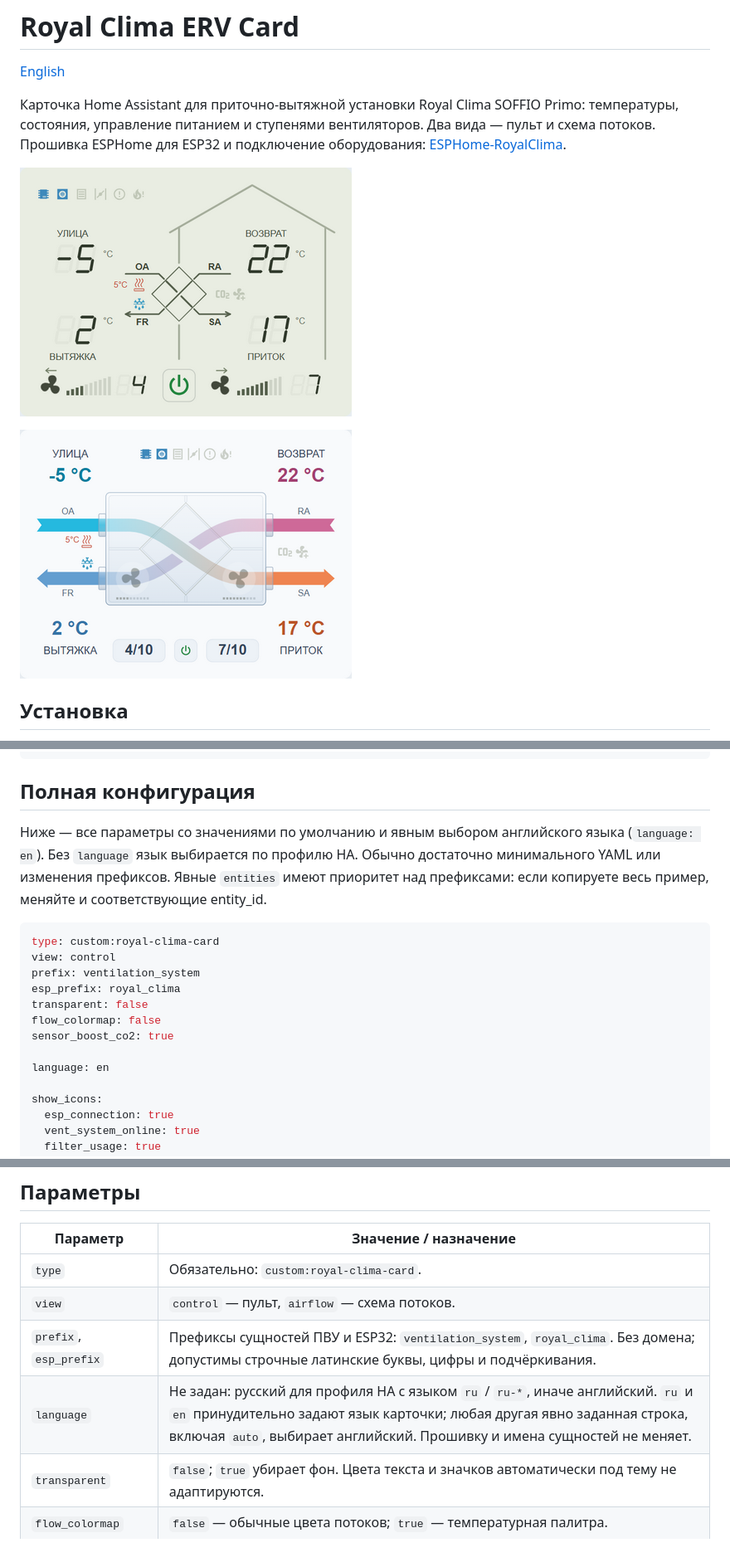
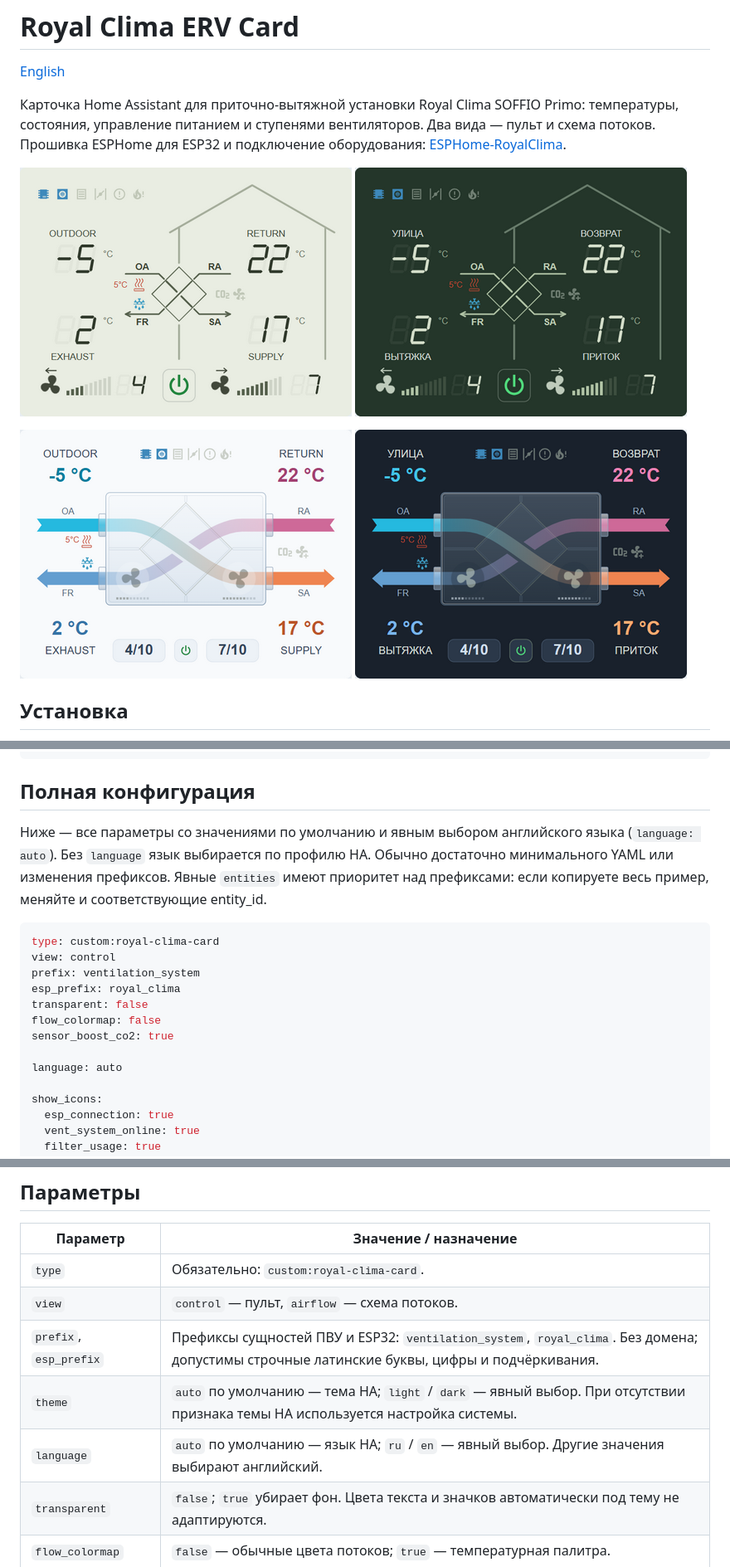
Before and after one commit to alidonet/ha-royal-clima-card, a Markdown page: README.ru.md, 3 parts joined by grey strips. Shown at 83% size. GitHub-like rendering; pictures changed too: images/control_panel.png, images/control_panel_dark.png (added), images/flows_panel.png.

````diff
--- a/README.ru.md
+++ b/README.ru.md
@@ -5,8 +5,10 @@
 Карточка Home Assistant для приточно-вытяжной установки Royal Clima SOFFIO Primo: температуры, состояния, управление питанием и ступенями вентиляторов. Два вида — пульт и схема потоков. Прошивка ESPHome для ESP32 и подключение оборудования: [ESPHome-RoyalClima](https://github.com/alidonet/ESPHome-RoyalClima).
 
 ![Пульт управления](images/control_panel.png)
+![Пульт управления](images/control_panel_dark.png)
 
 ![Схема потоков](images/flows_panel.png)
+![Airflow diagram](images/flows_panel_dark.png)
 
 ## Установка
 
@@ -27,7 +29,7 @@ type: custom:royal-clima-card
 
 ## Полная конфигурация
 
-Ниже — все параметры со значениями по умолчанию и явным выбором английского языка (`language: en`). Без `language` язык выбирается по профилю HA. Обычно достаточно минимального YAML или изменения префиксов. Явные `entities` имеют приоритет над префиксами: если копируете весь пример, меняйте и соответствующие entity_id.
+Ниже — все параметры со значениями по умолчанию и явным выбором английского языка (`language: auto`). Без `language` язык выбирается по профилю HA. Обычно достаточно минимального YAML или изменения префиксов. Явные `entities` имеют приоритет над префиксами: если копируете весь пример, меняйте и соответствующие entity_id.
 
 ```yaml
 type: custom:royal-clima-card
@@ -38,7 +40,7 @@ transparent: false
 flow_colormap: false
 sensor_boost_co2: true
 
-language: en
+language: auto
 
 show_icons:
   esp_connection: true
@@ -92,7 +94,8 @@ entities:
 | `type` | Обязательно: `custom:royal-clima-card`. |
 | `view` | `control` — пульт, `airflow` — схема потоков. |
 | `prefix`, `esp_prefix` | Префиксы сущностей ПВУ и ESP32: `ventilation_system`, `royal_clima`. Без домена; допустимы строчные латинские буквы, цифры и подчёркивания. |
-| `language` | Не задан: русский для профиля HA с языком `ru` / `ru-*`, иначе английский. `ru` и `en` принудительно задают язык карточки; любая другая явно заданная строка, включая `auto`, выбирает английский. Прошивку и имена сущностей не меняет. |
+| `theme` | `auto` по умолчанию — тема HA; `light` / `dark` — явный выбор. При отсутствии признака темы HA используется настройка системы. |
+| `language` | `auto` по умолчанию — язык HA; `ru` / `en` — явный выбор. Другие значения выбирают английский. |
 | `transparent` | `false`; `true` убирает фон. Цвета текста и значков автоматически под тему не адаптируются. |
 | `flow_colormap` | `false` — обычные цвета потоков; `true` — температурная палитра. |
 | `sensor_boost_co2` | `true` — значок CO₂; `false` — значок влажности. Меняет оформление и подсказку, не определяет тип датчика. |
````
Also changed, not shown: other parts of README.ru.md (+1 -2 lines), README.md (+7 -5 lines), 1 other file.
